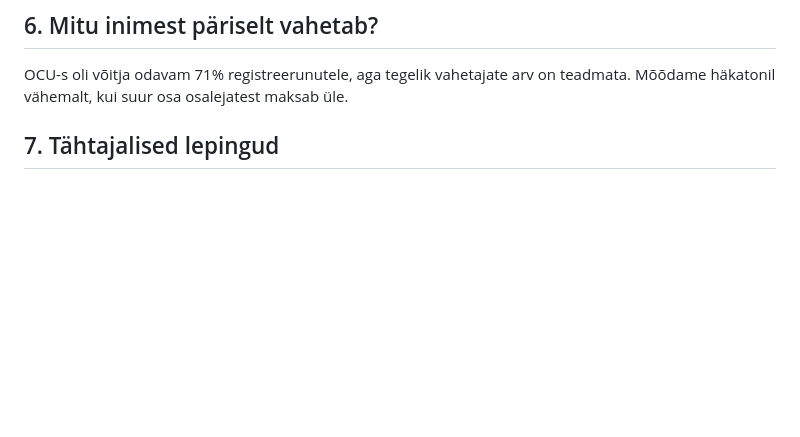
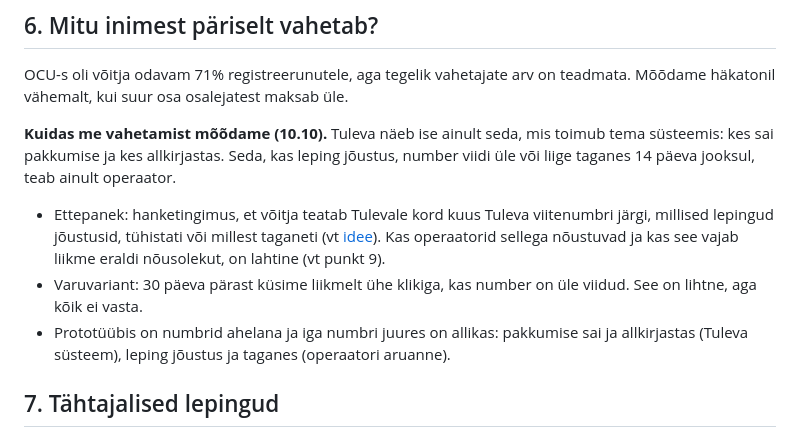
Before and after one commit to ulaurson/tuleva-kogum, a Markdown page: docs/05-avatud-kusimused.md, the part around the change. Drawn GitHub-style; blank space fills up the shorter version.

Commit message:
Vahetamise mõõtmine: operaatori aruanne hanketingimuseks, avatud küsimus

```diff
--- a/docs/05-avatud-kusimused.md
+++ b/docs/05-avatud-kusimused.md
@@ -38,6 +38,12 @@ Mujal maksab korraldajale võitja. Tuleva seda ei tee. Eeldus on, et tulu tuleb
 
 OCU-s oli võitja odavam 71% registreerunutele, aga tegelik vahetajate arv on teadmata. Mõõdame häkatonil vähemalt, kui suur osa osalejatest maksab üle.
 
+**Kuidas me vahetamist mõõdame (10.10).** Tuleva näeb ise ainult seda, mis toimub tema süsteemis: kes sai pakkumise ja kes allkirjastas. Seda, kas leping jõustus, number viidi üle või liige taganes 14 päeva jooksul, teab ainult operaator.
+
+- Ettepanek: hanketingimus, et võitja teatab Tulevale kord kuus Tuleva viitenumbri järgi, millised lepingud jõustusid, tühistati või millest taganeti (vt [idee](02-idee.md#lahendus)). Kas operaatorid sellega nõustuvad ja kas see vajab liikme eraldi nõusolekut, on lahtine (vt punkt 9).
+- Varuvariant: 30 päeva pärast küsime liikmelt ühe klikiga, kas number on üle viidud. See on lihtne, aga kõik ei vasta.
+- Prototüübis on numbrid ahelana ja iga numbri juures on allikas: pakkumise sai ja allkirjastas (Tuleva süsteem), leping jõustus ja taganes (operaatori aruanne).
+
 ## 7. Tähtajalised lepingud
 
 Kui liikmel on 24-kuuline leping pooleli, ei saa ta kohe vahetada. Kas pakkumine kehtib ka lepingu lõppedes? Kas hange toimub kord aastas kindlal ajal või jooksvalt?
```
Also changed, not shown: docs/02-idee.md (+1 -1 lines).
